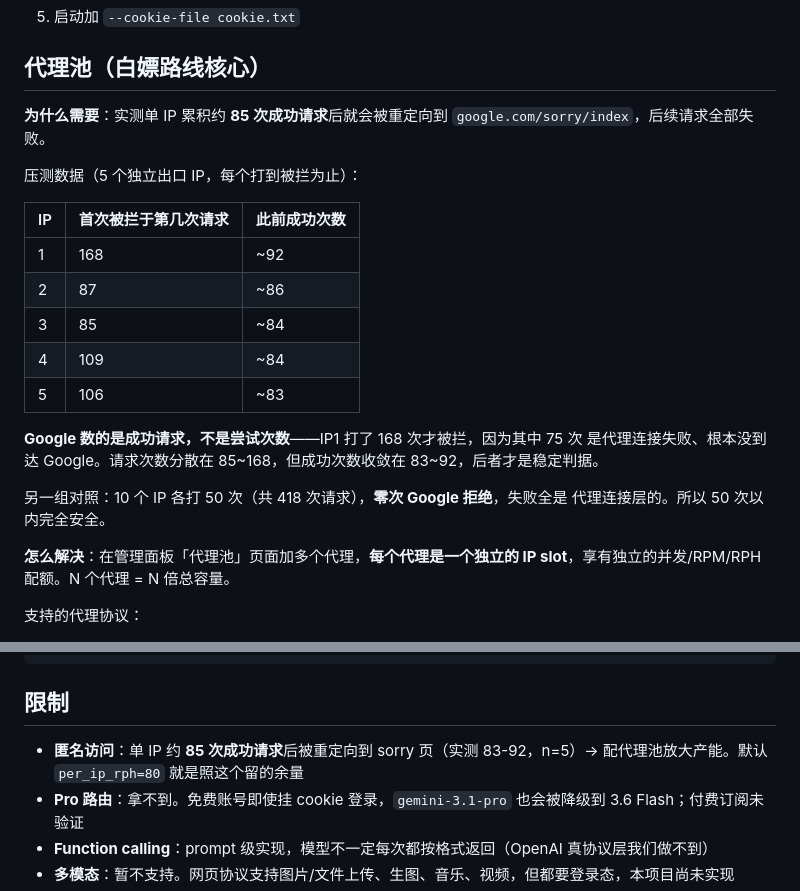
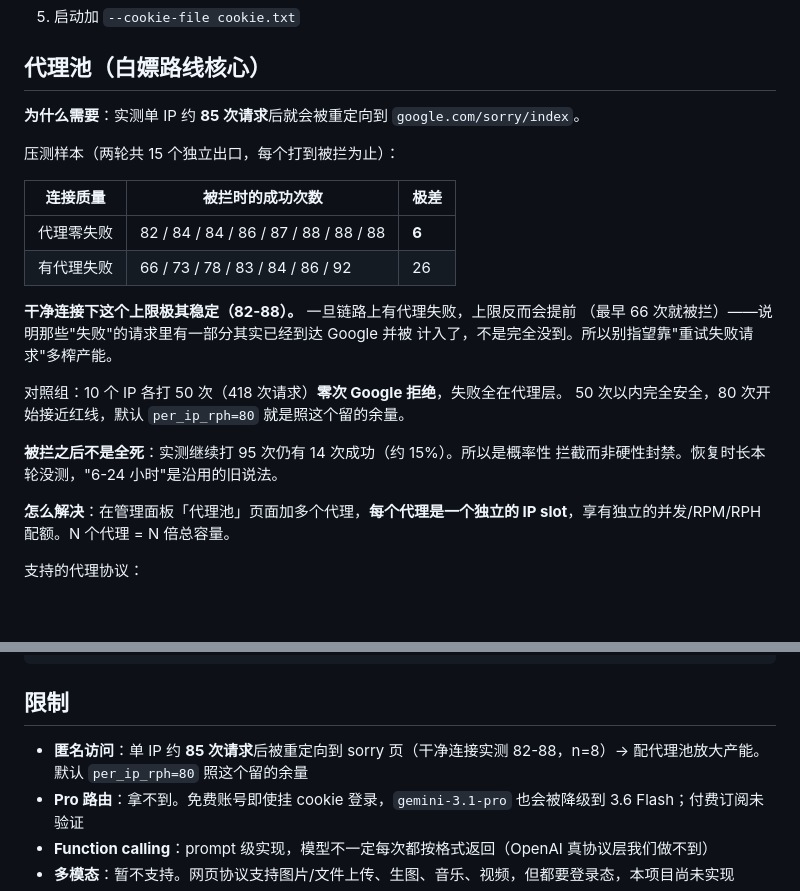
Before and after one commit to HelenTim/gemini-web2api-go-PostgreSQL, a Markdown page: README.md, 2 parts joined by grey strips. Rendered like a GitHub page; blank space fills up the shorter version.

Commit message:
docs: 单 IP 上限补第二轮 10 个样本，并纠正上一轮的错误归因
上一轮从"IP1 打了 168 次才被拦、其中 75 次代理失败"推出"Google 只数成功
请求"。这一轮 IP04 推翻了它：只成功 66 次就被拦，而它有 13 次代理失败——
若只数成功，它该撑到 85 左右。

正确的理解是代理失败里有一部分请求已经到达 Google 并被计数，所以链路越脏
上限越提前。按连接质量分组后规律才清楚：代理零失败的 8 个样本落在 82-88
（极差 6），有代理失败的 7 个落在 66-92（极差 26）。

另一处纠正：README 说被拦后"后续请求全部失败"，实测继续打 95 次仍有 14 次
成功（~15%），是概率性拦截不是硬封。

恢复时长两轮都没测，仍标为沿用旧说法。

```diff
--- a/README.md
+++ b/README.md
@@ -217,25 +217,25 @@ SID=...; HSID=...; SSID=...; APISID=...; SAPISID=...; __Secure-1PSID=...
 
 ## 代理池（白嫖路线核心）
 
-**为什么需要**：实测单 IP 累积约 **85 次成功请求**后就会被重定向到
-`google.com/sorry/index`，后续请求全部失败。
+**为什么需要**：实测单 IP 约 **85 次请求**后就会被重定向到
+`google.com/sorry/index`。
 
-压测数据（5 个独立出口 IP，每个打到被拦为止）：
+压测样本（两轮共 15 个独立出口，每个打到被拦为止）：
 
-| IP | 首次被拦于第几次请求 | 此前成功次数 |
+| 连接质量 | 被拦时的成功次数 | 极差 |
 |---|---|---|
-| 1 | 168 | ~92 |
-| 2 | 87 | ~86 |
-| 3 | 85 | ~84 |
-| 4 | 109 | ~84 |
-| 5 | 106 | ~83 |
+| 代理零失败 | 82 / 84 / 84 / 86 / 87 / 88 / 88 / 88 | **6** |
+| 有代理失败 | 66 / 73 / 78 / 83 / 84 / 86 / 92 | 26 |
 
-**Google 数的是成功请求，不是尝试次数**——IP1 打了 168 次才被拦，因为其中 75 次
-是代理连接失败、根本没到达 Google。请求次数分散在 85~168，但成功次数收敛在
-83~92，后者才是稳定判据。
+**干净连接下这个上限极其稳定（82-88）。** 一旦链路上有代理失败，上限反而会提前
+（最早 66 次就被拦）——说明那些"失败"的请求里有一部分其实已经到达 Google 并被
+计入了，不是完全没到。所以别指望靠"重试失败请求"多榨产能。
 
-另一组对照：10 个 IP 各打 50 次（共 418 次请求），**零次 Google 拒绝**，失败全是
-代理连接层的。所以 50 次以内完全安全。
+对照组：10 个 IP 各打 50 次（418 次请求）**零次 Google 拒绝**，失败全在代理层。
+50 次以内完全安全，80 次开始接近红线，默认 `per_ip_rph=80` 就是照这个留的余量。
+
+**被拦之后不是全死**：实测继续打 95 次仍有 14 次成功（约 15%）。所以是概率性
+拦截而非硬性封禁。恢复时长本轮没测，"6-24 小时"是沿用的旧说法。
 
 **怎么解决**：在管理面板「代理池」页面加多个代理，**每个代理是一个独立的 IP slot**，享有独立的并发/RPM/RPH 配额。N 个代理 = N 倍总容量。
 
@@ -307,7 +307,7 @@ docker-compose.yml   单容器,sqlite volume,本地 8083 暴露
 
 ## 限制
 
-- **匿名访问**：单 IP 约 **85 次成功请求**后被重定向到 sorry 页（实测 83-92，n=5）→ 配代理池放大产能。默认 `per_ip_rph=80` 就是照这个留的余量
+- **匿名访问**：单 IP 约 **85 次请求**后被重定向到 sorry 页（干净连接实测 82-88，n=8）→ 配代理池放大产能。默认 `per_ip_rph=80` 照这个留的余量
 - **Pro 路由**：拿不到。免费账号即使挂 cookie 登录，`gemini-3.1-pro` 也会被降级到 3.6 Flash；付费订阅未验证
 - **Function calling**：prompt 级实现，模型不一定每次都按格式返回（OpenAI 真协议层我们做不到）
 - **多模态**：暂不支持。网页协议支持图片/文件上传、生图、音乐、视频，但都要登录态，本项目尚未实现
```
